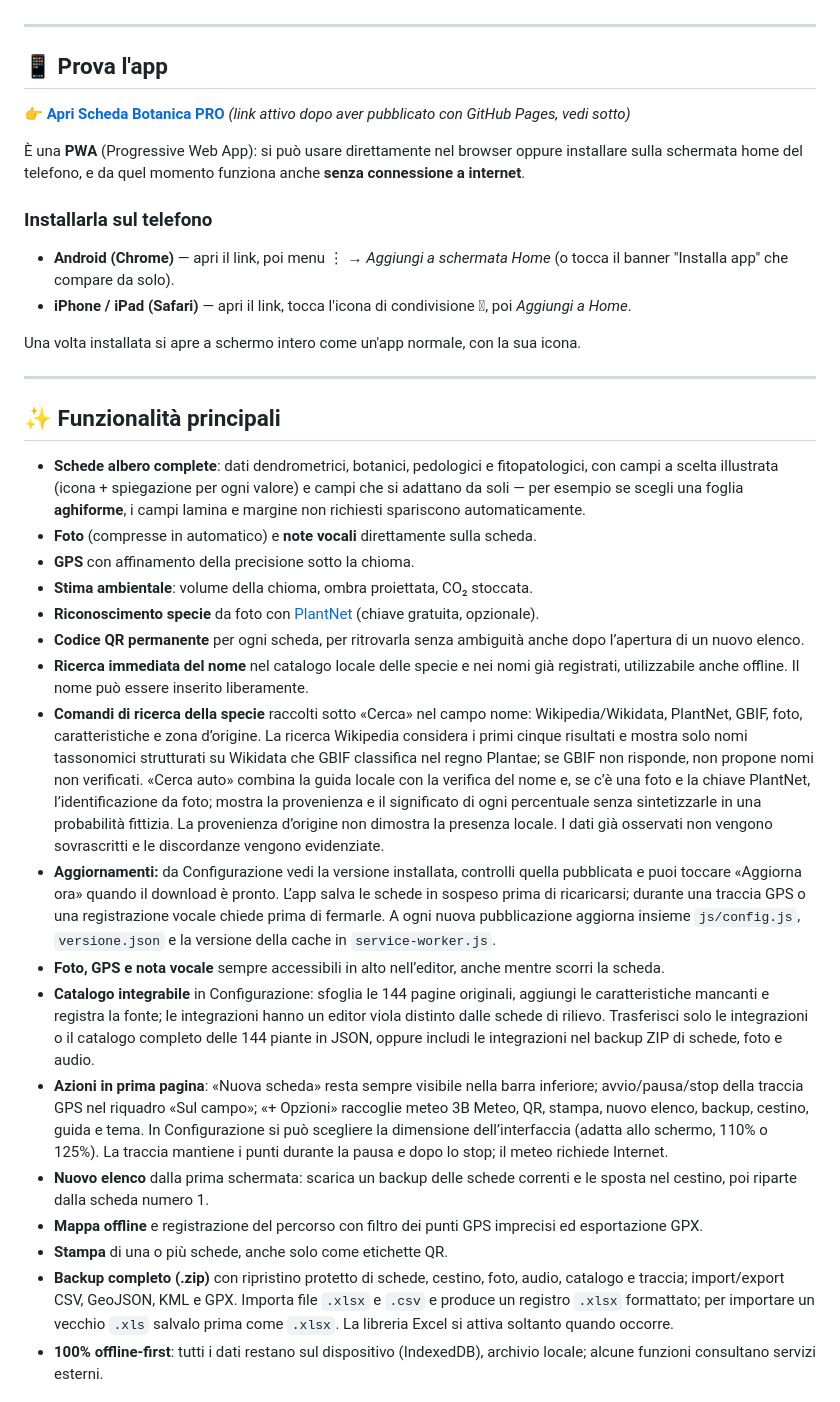
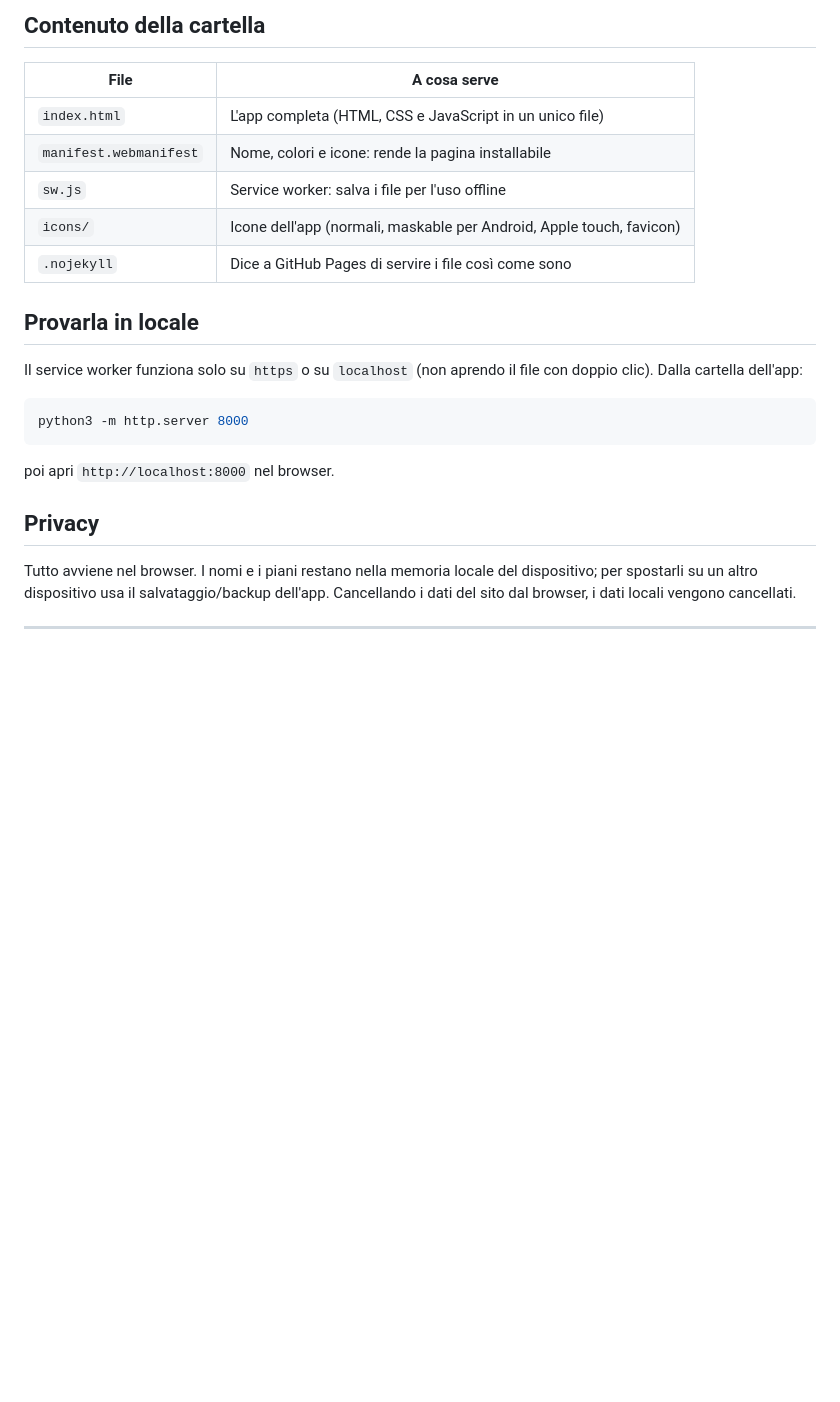
Before and after one commit to baudinolorenzo73/Scheda-botanica-pro, a Markdown page: README.md, the part around the change printed below. GitHub-like rendering; blank space fills up the shorter version.

````diff
--- a/README.md
+++ b/README.md
@@ -8,38 +77,26 @@ App **offline** per il rilievo botanico sul campo: schede per censire alberi con
+## Contenuto della cartella
+
+| File | A cosa serve |
+|---|---|
+| `index.html` | L'app completa (HTML, CSS e JavaScript in un unico file) |
+| `manifest.webmanifest` | Nome, colori e icone: rende la pagina installabile |
+| `sw.js` | Service worker: salva i file per l'uso offline |
+| `icons/` | Icone dell'app (normali, maskable per Android, Apple touch, favicon) |
+| `.nojekyll` | Dice a GitHub Pages di servire i file così come sono |
+
+## Provarla in locale
+
+Il service worker funziona solo su `https` o su `localhost` (non aprendo il file con doppio clic). Dalla cartella dell'app:
+
+```bash
+python3 -m http.server 8000
+```
+
+poi apri `http://localhost:8000` nel browser.
+
+## Privacy
+
+Tutto avviene nel browser. I nomi e i piani restano nella memoria locale del dispositivo; per spostarli su un altro dispositivo usa il salvataggio/backup dell'app. Cancellando i dati del sito dal browser, i dati locali vengono cancellati.
 
 ---
 
-## 📱 Prova l'app
-
-👉 **[Apri Scheda Botanica PRO](https://baudinolorenzo73.github.io/Scheda-botanica-pro/)** *(link attivo dopo aver pubblicato con GitHub Pages, vedi sotto)*
-
-È una **PWA** (Progressive Web App): si può usare direttamente nel browser oppure installare sulla schermata home del telefono, e da quel momento funziona anche **senza connessione a internet**.
-
-### Installarla sul telefono
-
-- **Android (Chrome)** — apri il link, poi menu ⋮ → *Aggiungi a schermata Home* (o tocca il banner "Installa app" che compare da solo).
-- **iPhone / iPad (Safari)** — apri il link, tocca l'icona di condivisione 􀈂, poi *Aggiungi a Home*.
-
-Una volta installata si apre a schermo intero come un'app normale, con la sua icona.
-
----
-
-## ✨ Funzionalità principali
-
-- **Schede albero complete**: dati dendrometrici, botanici, pedologici e fitopatologici, con campi a scelta illustrata (icona + spiegazione per ogni valore) e campi che si adattano da soli — per esempio se scegli una foglia **aghiforme**, i campi lamina e margine non richiesti spariscono automaticamente.
-- **Foto** (compresse in automatico) e **note vocali** direttamente sulla scheda.
-- **GPS** con affinamento della precisione sotto la chioma.
-- **Stima ambientale**: volume della chioma, ombra proiettata, CO₂ stoccata.
-- **Riconoscimento specie** da foto con [PlantNet](https://plantnet.org) (chiave gratuita, opzionale).
-- **Codice QR permanente** per ogni scheda, per ritrovarla senza ambiguità anche dopo l’apertura di un nuovo elenco.
-- **Ricerca immediata del nome** nel catalogo locale delle specie e nei nomi già registrati, utilizzabile anche offline. Il nome può essere inserito liberamente.
-- **Comandi di ricerca della specie** raccolti sotto «Cerca» nel campo nome: Wikipedia/Wikidata, PlantNet, GBIF, foto, caratteristiche e zona d’origine. La ricerca Wikipedia considera i primi cinque risultati e mostra solo nomi tassonomici strutturati su Wikidata che GBIF classifica nel regno Plantae; se GBIF non risponde, non propone nomi non verificati. «Cerca auto» combina la guida locale con la verifica del nome e, se c’è una foto e la chiave PlantNet, l’identificazione da foto; mostra la provenienza e il significato di ogni percentuale senza sintetizzarle in una probabilità fittizia. La provenienza d’origine non dimostra la presenza locale. I dati già osservati non vengono sovrascritti e le discordanze vengono evidenziate.
-- **Aggiornamenti:** da Configurazione vedi la versione installata, controlli quella pubblicata e puoi toccare «Aggiorna ora» quando il download è pronto. L’app salva le schede in sospeso prima di ricaricarsi; durante una traccia GPS o una registrazione vocale chiede prima di fermarle. A ogni nuova pubblicazione aggiorna insieme `js/config.js`, `versione.json` e la versione della cache in `service-worker.js`.
-- **Foto, GPS e nota vocale** sempre accessibili in alto nell’editor, anche mentre scorri la scheda.
-- **Catalogo integrabile** in Configurazione: sfoglia le 144 pagine originali, aggiungi le caratteristiche mancanti e registra la fonte; le integrazioni hanno un editor viola distinto dalle schede di rilievo. Trasferisci solo le integrazioni o il catalogo completo delle 144 piante in JSON, oppure includi le integrazioni nel backup ZIP di schede, foto e audio.
-- **Azioni in prima pagina**: «Nuova scheda» resta sempre visibile nella barra inferiore; avvio/pausa/stop della traccia GPS nel riquadro «Sul campo»; «+ Opzioni» raccoglie meteo 3B Meteo, QR, stampa, nuovo elenco, backup, cestino, guida e tema. In Configurazione si può scegliere la dimensione dell’interfaccia (adatta allo schermo, 110% o 125%). La traccia mantiene i punti durante la pausa e dopo lo stop; il meteo richiede Internet.
-- **Nuovo elenco** dalla prima schermata: scarica un backup delle schede correnti e le sposta nel cestino, poi riparte dalla scheda numero 1.
-- **Mappa offline** e registrazione del percorso con filtro dei punti GPS imprecisi ed esportazione GPX.
-- **Stampa** di una o più schede, anche solo come etichette QR.
-- **Backup completo (.zip)** con ripristino protetto di schede, cestino, foto, audio, catalogo e traccia; import/export CSV, GeoJSON, KML e GPX. Importa file `.xlsx` e `.csv` e produce un registro `.xlsx` formattato; per importare un vecchio `.xls` salvalo prima come `.xlsx`. La libreria Excel si attiva soltanto quando occorre.
-- **100% offline-first**: tutti i dati restano sul dispositivo (IndexedDB), archivio locale; alcune funzioni consultano servizi esterni.
-
````
Also changed, not shown: other parts of README.md (+74 -65 lines), icons/apple-touch-icon.png (added), icons/favicon-32.png (added), icons/icon-192.png, icons/icon-512.png, icons/maskable-192.png (added), icons/maskable-512.png (added), 4 other files.
